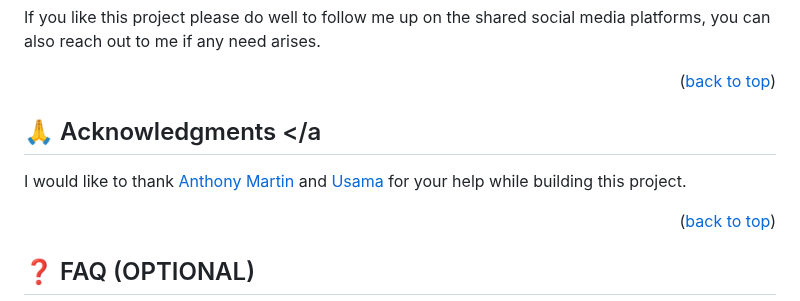
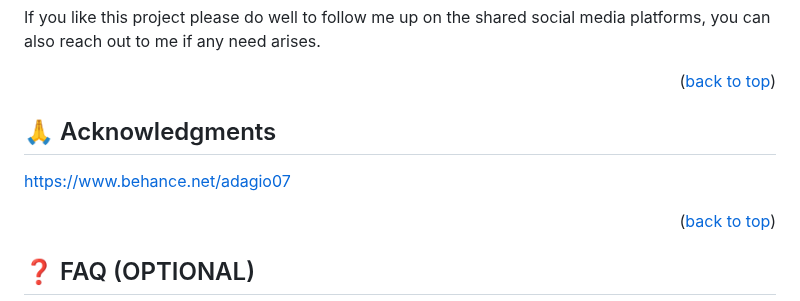
Before and after one commit to Victor-chiemerie/First-Capstone-Project, a Markdown page: README.md, the part around the change. Rendered like a GitHub page.

```diff
--- a/README.md
+++ b/README.md
@@ -196,9 +196,9 @@ If you like this project please do well to follow me up on the shared social med
 
 <!-- ACKNOWLEDGEMENTS -->
 
-## 🙏 Acknowledgments <a name="acknowledgements"></a
+## 🙏 Acknowledgments <a name="acknowledgements">
 
-I would like to thank <a href="https://github.com/anthonymr">Anthony Martin</a> and <a href="https://github.com/UsamaMasood12">Usama</a> for your help while building this project.
+https://www.behance.net/adagio07
 
 <p align="right">(<a href="#readme-top">back to top</a>)</p>
 
```
